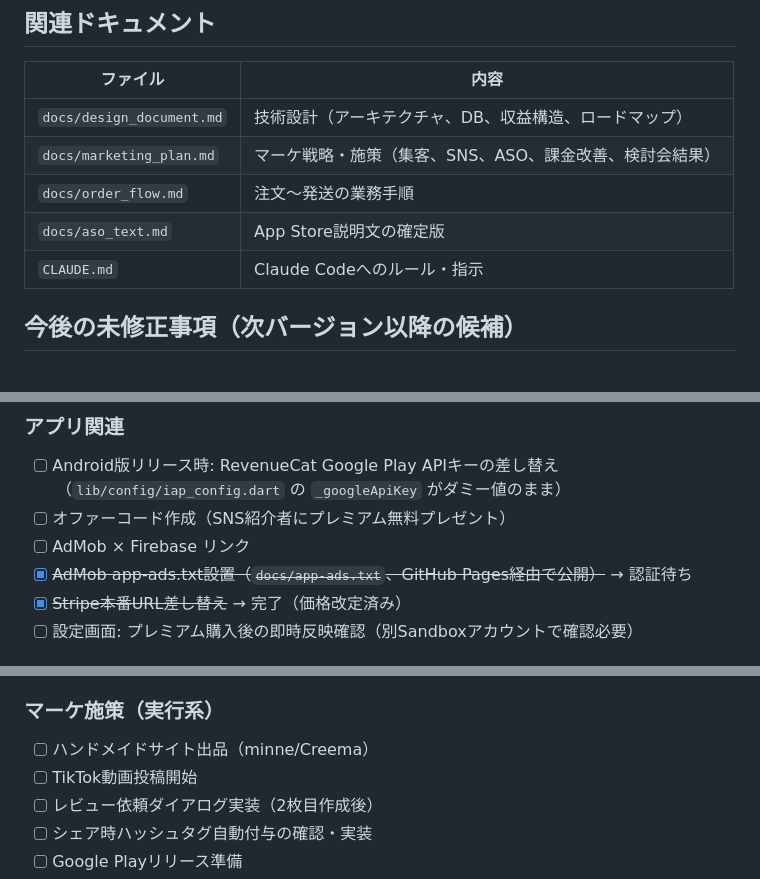
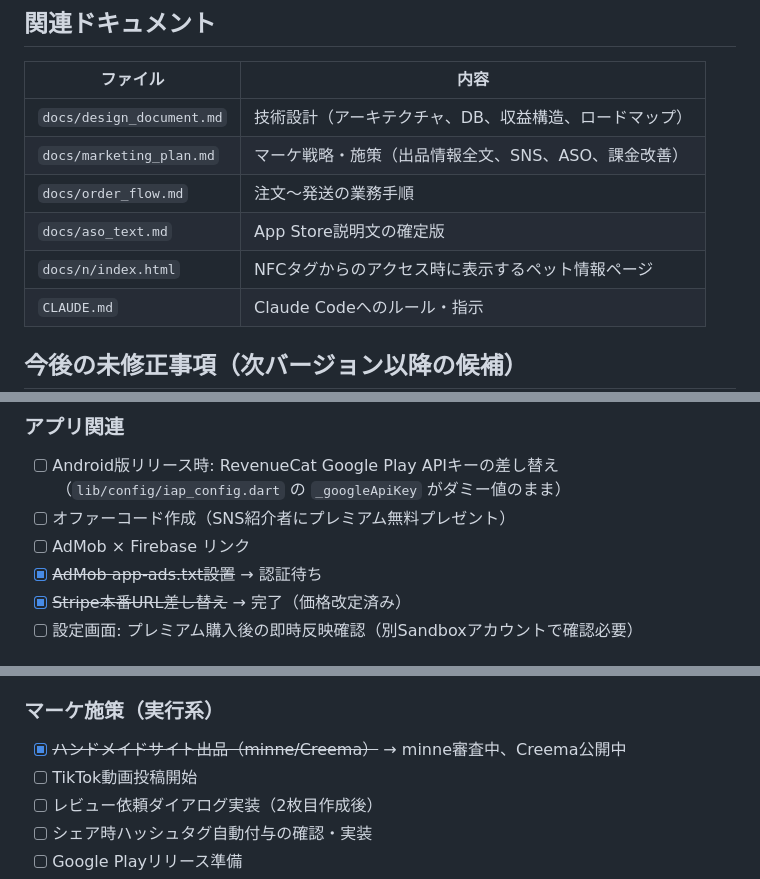
Before and after one commit to suqremer/mofumofu-license, a Markdown page: HANDOFF.md, 3 parts joined by grey strips. Rendered like a GitHub page; blank space fills up the shorter version.

```diff
--- a/HANDOFF.md
+++ b/HANDOFF.md
@@ -30,9 +55,10 @@
 | ファイル | 内容 |
 |---------|------|
 | `docs/design_document.md` | 技術設計（アーキテクチャ、DB、収益構造、ロードマップ） |
-| `docs/marketing_plan.md` | マーケ戦略・施策（集客、SNS、ASO、課金改善、検討会結果） |
+| `docs/marketing_plan.md` | マーケ戦略・施策（出品情報全文、SNS、ASO、課金改善） |
 | `docs/order_flow.md` | 注文〜発送の業務手順 |
 | `docs/aso_text.md` | App Store説明文の確定版 |
+| `docs/n/index.html` | NFCタグからのアクセス時に表示するペット情報ページ |
 | `CLAUDE.md` | Claude Codeへのルール・指示 |
 
 ## 今後の未修正事項（次バージョン以降の候補）
@@ -48,7 +74,7 @@
 - [ ] Android版リリース時: RevenueCat Google Play APIキーの差し替え（`lib/config/iap_config.dart` の `_googleApiKey` がダミー値のまま）
 - [ ] オファーコード作成（SNS紹介者にプレミアム無料プレゼント）
 - [ ] AdMob × Firebase リンク
-- [x] ~~AdMob app-ads.txt設置（`docs/app-ads.txt`、GitHub Pages経由で公開）~~ → 認証待ち
+- [x] ~~AdMob app-ads.txt設置~~ → 認証待ち
 - [x] ~~Stripe本番URL差し替え~~ → 完了（価格改定済み）
 - [ ] 設定画面: プレミアム購入後の即時反映確認（別Sandboxアカウントで確認必要）
 
@@ -61,7 +87,7 @@
 - [ ] クリックポスト テスト発送
 
 ### マーケ施策（実行系）
-- [ ] ハンドメイドサイト出品（minne/Creema）
+- [x] ~~ハンドメイドサイト出品（minne/Creema）~~ → minne審査中、Creema公開中
 - [ ] TikTok動画投稿開始
 - [ ] レビュー依頼ダイアログ実装（2枚目作成後）
 - [ ] シェア時ハッシュタグ自動付与の確認・実装
```
Also changed, not shown: other parts of HANDOFF.md (+33 -8 lines).
